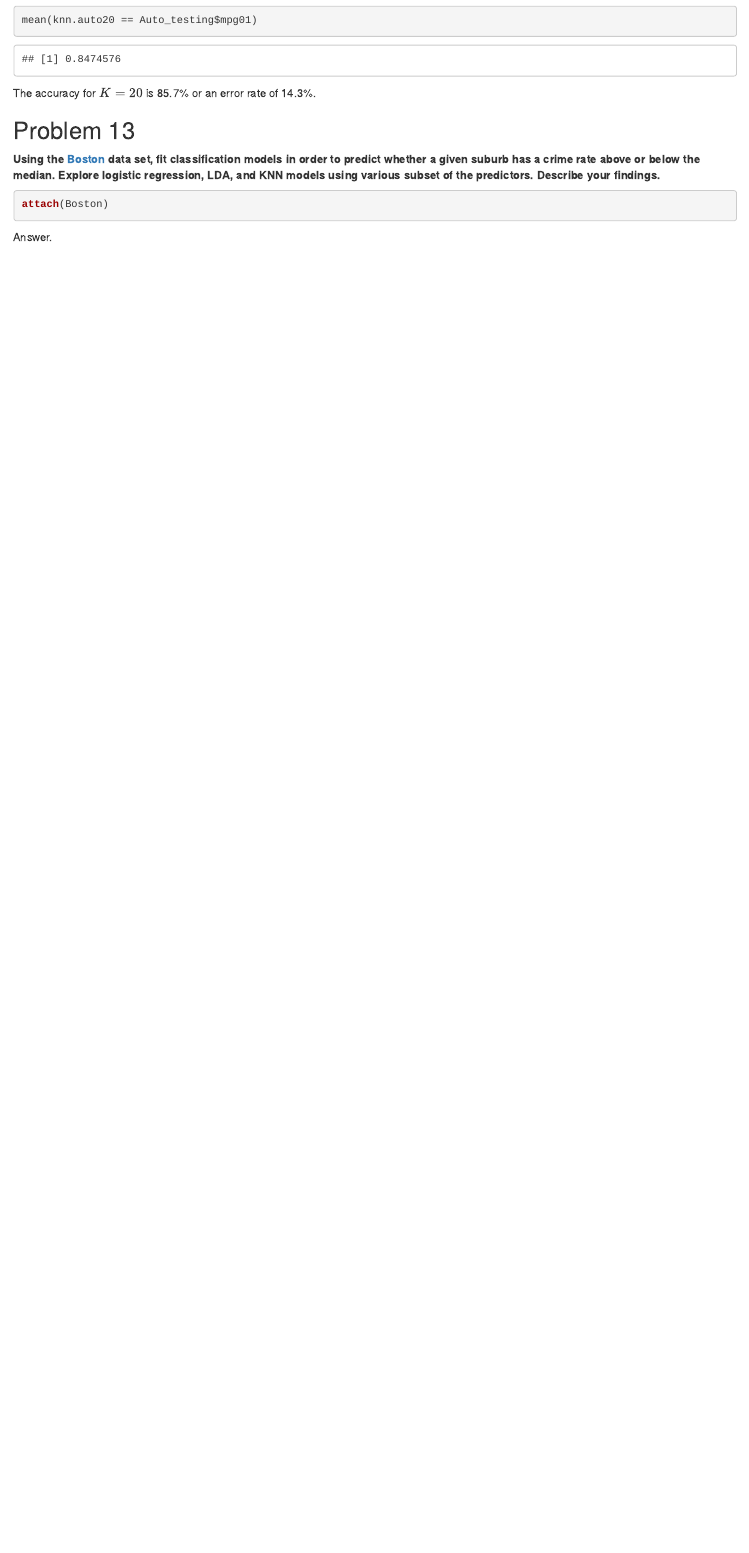
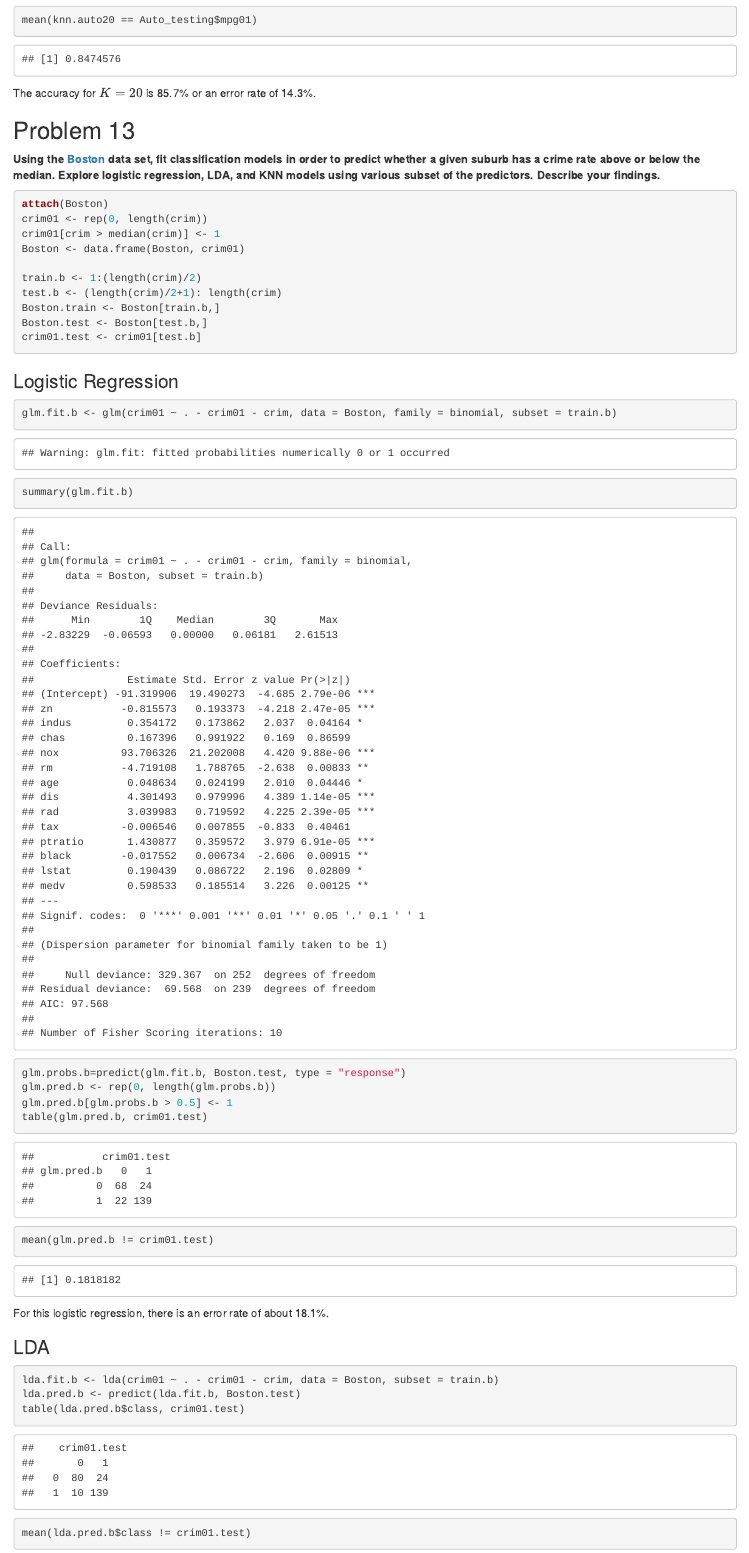
Before and after one commit to austin-pesina/Data_Mining, an R Markdown document (HW 3/hw_3.Rmd): the page in a window 1100 px wide, from 10920 px down. The pictures show the output file HW 3/hw_3.html that the author committed with the source, opened offline.

Commit message:
hw_3_final

````diff
--- a/HW 3/hw_3.Rmd
+++ b/HW 3/hw_3.Rmd
@@ -281,6 +281,33 @@ The accuracy for $K = 20$ is 85.7% or an error rate of 14.3%.
 
 ```{r 13}
 attach(Boston)
+crim01 <- rep(0, length(crim))
+crim01[crim > median(crim)] <- 1
+Boston <- data.frame(Boston, crim01)
+
+train.b <- 1:(length(crim)/2)
+test.b <- (length(crim)/2+1): length(crim)
+Boston.train <- Boston[train.b,]
+Boston.test <- Boston[test.b,]
+crim01.test <- crim01[test.b]
 ```
 
-Answer.
+### Logistic Regression
+```{r 13-lr}
+glm.fit.b <- glm(crim01 ~ . - crim01 - crim, data = Boston, family = binomial, subset = train.b)
+summary(glm.fit.b)
+
+glm.probs.b=predict(glm.fit.b, Boston.test, type = "response")
+glm.pred.b <- rep(0, length(glm.probs.b))
+glm.pred.b[glm.probs.b > 0.5] <- 1
+table(glm.pred.b, crim01.test)
+mean(glm.pred.b != crim01.test)
+```
+For this logistic regression, there is an error rate of about 18.1%.
+
+### LDA
+```{r 13-lda}
+lda.fit.b <- lda(crim01 ~ . - crim01 - crim, data = Boston, subset = train.b)
+lda.pred.b <- predict(lda.fit.b, Boston.test)
+table(lda.pred.b$class, crim01.test)
+mean(lda.pred.b$class != crim01.test)
````
Also changed, not shown: HW 3/hw_3.html, HW 3/hw_3.Rmd (36 more changed lines).
